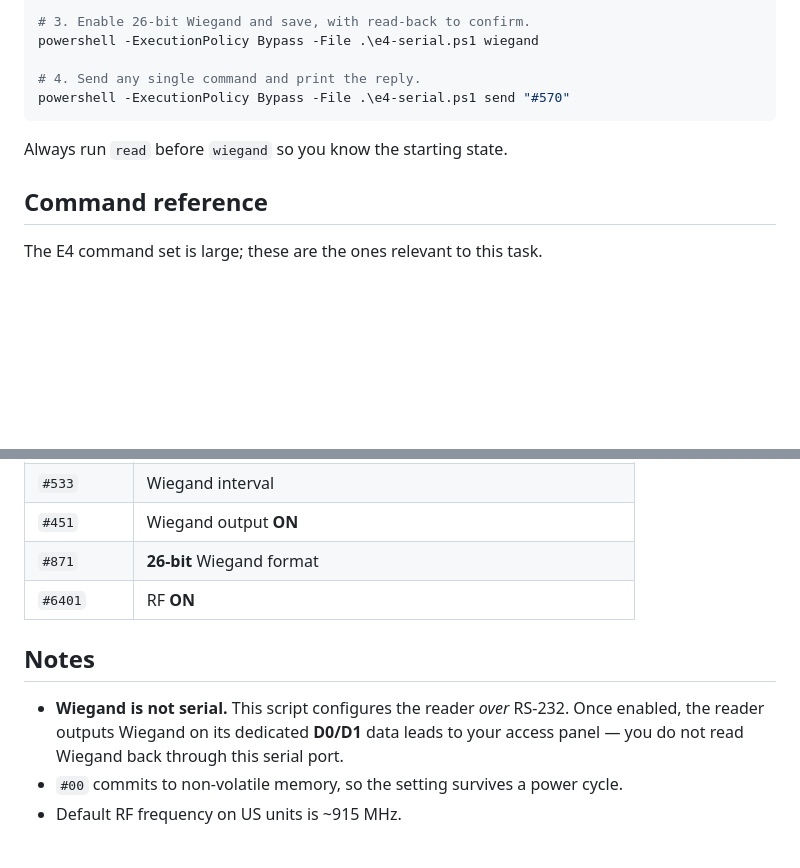
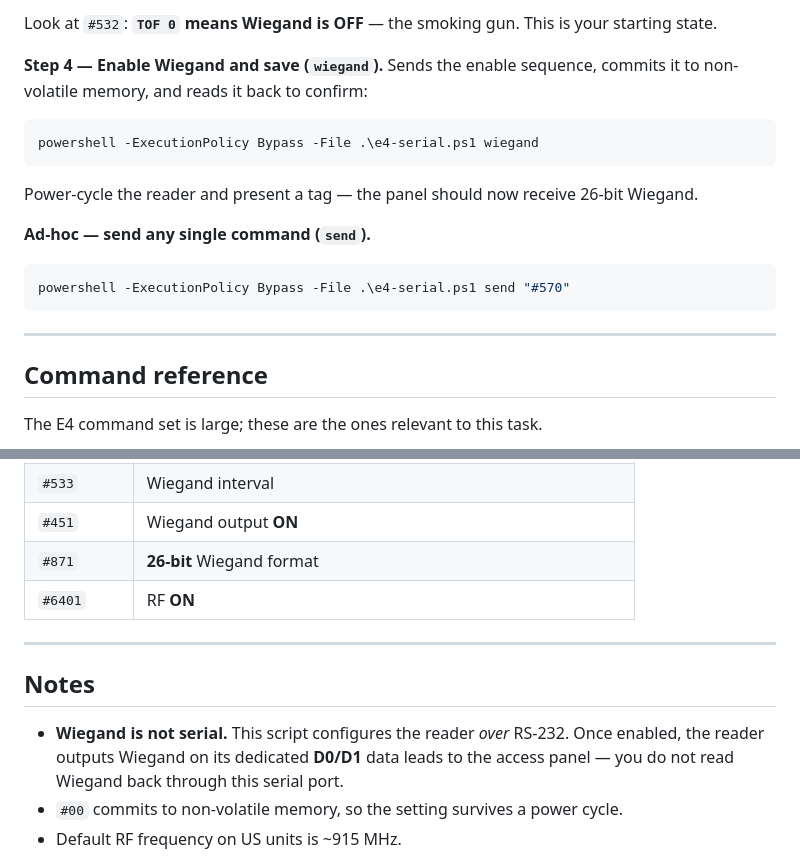
Before and after one commit to theLostPing/transcore-encompass4-wiegand, a Markdown page: README.md, 2 parts joined by grey strips. GitHub-like rendering; blank space fills up the shorter version.

````diff
--- a/README.md
+++ b/README.md
@@ -109,12 +134,21 @@ powershell -ExecutionPolicy Bypass -File .\e4-serial.ps1 read
 
-# 3. Enable 26-bit Wiegand and save, with read-back to confirm.
+Look at `#532`: **`TOF 0` means Wiegand is OFF** — the smoking gun. This is your starting state.
+
+**Step 4 — Enable Wiegand and save (`wiegand`).** Sends the enable sequence, commits it to non-volatile memory, and reads it back to confirm:
+
+```powershell
 powershell -ExecutionPolicy Bypass -File .\e4-serial.ps1 wiegand
+```
 
-# 4. Send any single command and print the reply.
+Power-cycle the reader and present a tag — the panel should now receive 26-bit Wiegand.
+
+**Ad-hoc — send any single command (`send`).**
+
+```powershell
 powershell -ExecutionPolicy Bypass -File .\e4-serial.ps1 send "#570"
 ```
 
-Always run `read` before `wiegand` so you know the starting state.
+---
 
 ## Command reference
 
@@ -134,9 +168,11 @@ The E4 command set is large; these are the ones relevant to this task.
 | `#871` | **26-bit** Wiegand format |
 | `#6401` | RF **ON** |
 
+---
+
 ## Notes
 
-- **Wiegand is not serial.** This script configures the reader *over* RS-232. Once enabled, the reader outputs Wiegand on its dedicated **D0/D1** data leads to your access panel — you do not read Wiegand back through this serial port.
+- **Wiegand is not serial.** This script configures the reader *over* RS-232. Once enabled, the reader outputs Wiegand on its dedicated **D0/D1** data leads to the access panel — you do not read Wiegand back through this serial port.
 - `#00` commits to non-volatile memory, so the setting survives a power cycle.
 - Default RF frequency on US units is ~915 MHz.
 
````
Also changed, not shown: other parts of README.md (+83 -58 lines).
